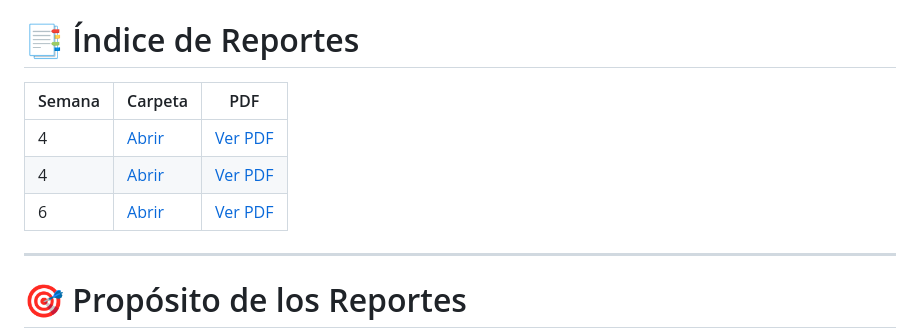
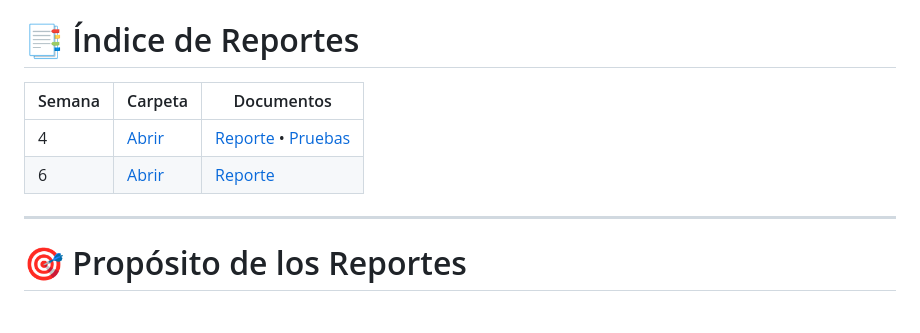
Before and after one commit to JdpfGarte/marketplace-multivendedor-ecommerce, a Markdown page: reportes/README.md, the part around the change. Rendered like a GitHub page; blank space fills up the shorter version.

```diff
--- a/reportes/README.md
+++ b/reportes/README.md
@@ -75,11 +75,10 @@ Estos documentos sirven como **registro del proceso de desarrollo del proyecto**
 
 # 📑 Índice de Reportes
 
-| Semana | Carpeta | PDF |
+| Semana | Carpeta | Documentos |
 |------|------|------|
-| 4 | [Abrir](reporte-4/) | [Ver PDF](reporte-4/reporte_semana_4.docx) |
-| 4 | [Abrir](reporte-4/) | [Ver PDF](reporte-4/pruebas_semana_4.docx) |
-| 6 | [Abrir](reporte-4/) | [Ver PDF](reporte-4/reporte_semana_6.docx) |
+| 4 | [Abrir](reporte-4/) | [Reporte](reporte-4/reporte_semana_4.docx) • [Pruebas](reporte-4/pruebas_semana_4.docx) |
+| 6 | [Abrir](reporte-6/) | [Reporte](reporte-6/reporte_semana_6.docx) |
 
 ---
 
```
